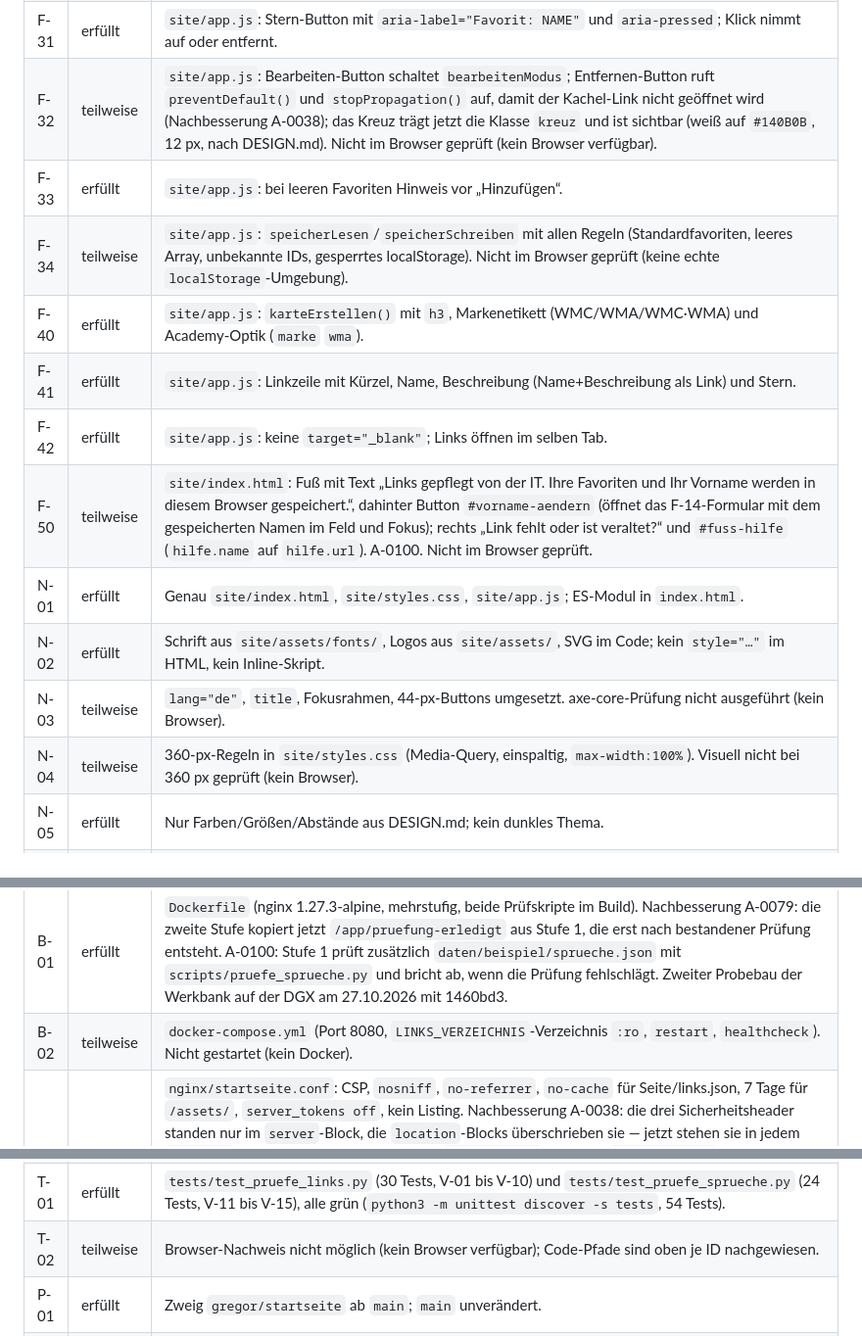
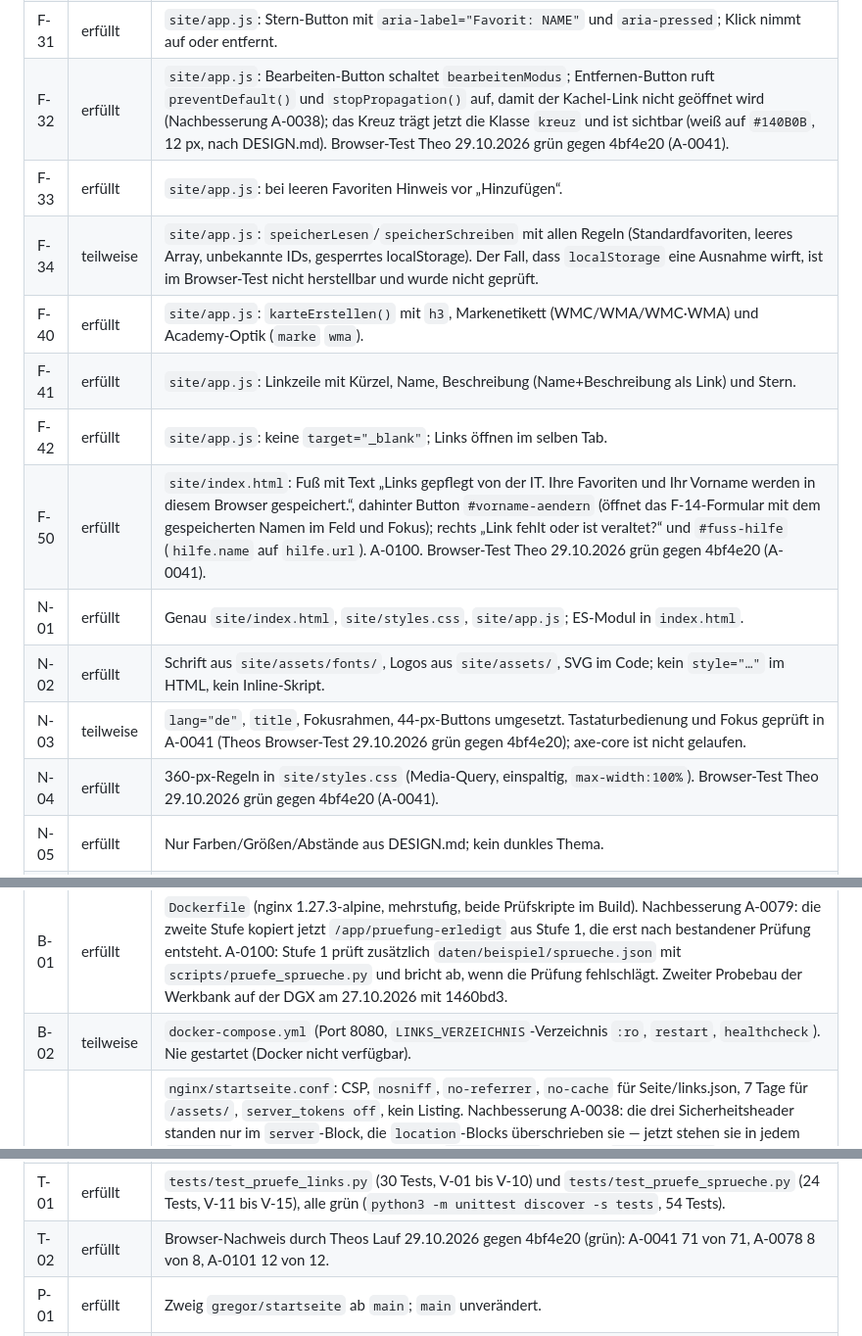
Before and after one commit to Wamocon/wmc-startseite, a Markdown page: docs/UEBERGABE.md, 3 parts joined by grey strips. Shown at 98% size. Rendered like a GitHub page.

```diff
--- a/docs/UEBERGABE.md
+++ b/docs/UEBERGABE.md
@@ -29,17 +31,17 @@ Stand ist „erfüllt“, „teilweise“ oder „nicht erfüllt“. Nachweis: D
 | F-25 | erfüllt | `site/app.js`: Suche filtert nur `#bereiche`, nie die Favoriten. |
 | F-30 | erfüllt | `site/app.js`: `renderFavoriten()` baut die Kacheln plus „Hinzufügen“ auf `#alle-links`. |
 | F-31 | erfüllt | `site/app.js`: Stern-Button mit `aria-label="Favorit: NAME"` und `aria-pressed`; Klick nimmt auf oder entfernt. |
-| F-32 | teilweise | `site/app.js`: Bearbeiten-Button schaltet `bearbeitenModus`; Entfernen-Button ruft `preventDefault()` und `stopPropagation()` auf, damit der Kachel-Link nicht geöffnet wird (Nachbesserung A-0038); das Kreuz trägt jetzt die Klasse `kreuz` und ist sichtbar (weiß auf `#140B0B`, 12 px, nach DESIGN.md). Nicht im Browser geprüft (kein Browser verfügbar). |
+| F-32 | erfüllt | `site/app.js`: Bearbeiten-Button schaltet `bearbeitenModus`; Entfernen-Button ruft `preventDefault()` und `stopPropagation()` auf, damit der Kachel-Link nicht geöffnet wird (Nachbesserung A-0038); das Kreuz trägt jetzt die Klasse `kreuz` und ist sichtbar (weiß auf `#140B0B`, 12 px, nach DESIGN.md). Browser-Test Theo 29.10.2026 grün gegen 4bf4e20 (A-0041). |
 | F-33 | erfüllt | `site/app.js`: bei leeren Favoriten Hinweis vor „Hinzufügen“. |
-| F-34 | teilweise | `site/app.js`: `speicherLesen`/`speicherSchreiben` mit allen Regeln (Standardfavoriten, leeres Array, unbekannte IDs, gesperrtes localStorage). Nicht im Browser geprüft (keine echte `localStorage`-Umgebung). |
+| F-34 | teilweise | `site/app.js`: `speicherLesen`/`speicherSchreiben` mit allen Regeln (Standardfavoriten, leeres Array, unbekannte IDs, gesperrtes localStorage). Der Fall, dass `localStorage` eine Ausnahme wirft, ist im Browser-Test nicht herstellbar und wurde nicht geprüft. |
 | F-40 | erfüllt | `site/app.js`: `karteErstellen()` mit `h3`, Markenetikett (WMC/WMA/WMC·WMA) und Academy-Optik (`marke` `wma`). |
 | F-41 | erfüllt | `site/app.js`: Linkzeile mit Kürzel, Name, Beschreibung (Name+Beschreibung als Link) und Stern. |
 | F-42 | erfüllt | `site/app.js`: keine `target="_blank"`; Links öffnen im selben Tab. |
-| F-50 | teilweise | `site/index.html`: Fuß mit Text „Links gepflegt von der IT. Ihre Favoriten und Ihr Vorname werden in diesem Browser gespeichert.“, dahinter Button `#vorname-aendern` (öffnet das F-14-Formular mit dem gespeicherten Namen im Feld und Fokus); rechts „Link fehlt oder ist veraltet?“ und `#fuss-hilfe` (`hilfe.name` auf `hilfe.url`). A-0100. Nicht im Browser geprüft. |
+| F-50 | erfüllt | `site/index.html`: Fuß mit Text „Links gepflegt von der IT. Ihre Favoriten und Ihr Vorname werden in diesem Browser gespeichert.“, dahinter Button `#vorname-aendern` (öffnet das F-14-Formular mit dem gespeicherten Namen im Feld und Fokus); rechts „Link fehlt oder ist veraltet?“ und `#fuss-hilfe` (`hilfe.name` auf `hilfe.url`). A-0100. Browser-Test Theo 29.10.2026 grün gegen 4bf4e20 (A-0041). |
 | N-01 | erfüllt | Genau `site/index.html`, `site/styles.css`, `site/app.js`; ES-Modul in `index.html`. |
 | N-02 | erfüllt | Schrift aus `site/assets/fonts/`, Logos aus `site/assets/`, SVG im Code; kein `style="…"` im HTML, kein Inline-Skript. |
-| N-03 | teilweise | `lang="de"`, `title`, Fokusrahmen, 44-px-Buttons umgesetzt. axe-core-Prüfung nicht ausgeführt (kein Browser). |
-| N-04 | teilweise | 360-px-Regeln in `site/styles.css` (Media-Query, einspaltig, `max-width:100%`). Visuell nicht bei 360 px geprüft (kein Browser). |
+| N-03 | teilweise | `lang="de"`, `title`, Fokusrahmen, 44-px-Buttons umgesetzt. Tastaturbedienung und Fokus geprüft in A-0041 (Theos Browser-Test 29.10.2026 grün gegen 4bf4e20); axe-core ist nicht gelaufen. |
+| N-04 | erfüllt | 360-px-Regeln in `site/styles.css` (Media-Query, einspaltig, `max-width:100%`). Browser-Test Theo 29.10.2026 grün gegen 4bf4e20 (A-0041). |
 | N-05 | erfüllt | Nur Farben/Größen/Abstände aus DESIGN.md; kein dunkles Thema. |
 | V-01 | erfüllt | `scripts/pruefe_links.py`: UTF-8 + JSON lesen, fehlende Datei, ungültiges JSON, fehlender Dateiname (Exit-Codes 1/2). Test `TestV01`. |
 | V-02 | erfüllt | Pflichtfelder, Typen, erlaubte Werte, unbekannte Felder. Test `TestV02`. |
@@ -57,11 +59,11 @@ Stand ist „erfüllt“, „teilweise“ oder „nicht erfüllt“. Nachweis: D
 | V-14 | erfüllt | Kein Satz kommt zweimal vor; alle Vorkommen werden genannt. Test `TestV14`. |
 | V-15 | erfüllt | Ohne Fehler genau eine Zeile „OK: N Sprüche“ (Exit 0); mit Fehlern je Fehler eine Zeile „FEHLER: FUNDSTELLE: MELDUNG“ (Exit 1); ohne Dateinamen Hinweis zum Aufruf (Exit 2); Meldungen auf Deutsch. Tests `TestV15`. |
 | B-01 | erfüllt | `Dockerfile` (nginx 1.27.3-alpine, mehrstufig, beide Prüfskripte im Build). Nachbesserung A-0079: die zweite Stufe kopiert jetzt `/app/pruefung-erledigt` aus Stufe 1, die erst nach bestandener Prüfung entsteht. A-0100: Stufe 1 prüft zusätzlich `daten/beispiel/sprueche.json` mit `scripts/pruefe_sprueche.py` und bricht ab, wenn die Prüfung fehlschlägt. Zweiter Probebau der Werkbank auf der DGX am 27.10.2026 mit 1460bd3. |
-| B-02 | teilweise | `docker-compose.yml` (Port 8080, `LINKS_VERZEICHNIS`-Verzeichnis `:ro`, `restart`, `healthcheck`). Nicht gestartet (kein Docker). |
+| B-02 | teilweise | `docker-compose.yml` (Port 8080, `LINKS_VERZEICHNIS`-Verzeichnis `:ro`, `restart`, `healthcheck`). Nie gestartet (Docker nicht verfügbar). |
 | B-03 | erfüllt | `nginx/startseite.conf`: CSP, `nosniff`, `no-referrer`, `no-cache` für Seite/links.json, 7 Tage für `/assets/`, `server_tokens off`, kein Listing. Nachbesserung A-0038: die drei Sicherheitsheader standen nur im `server`-Block, die `location`-Blocks überschrieben sie — jetzt stehen sie in jedem `location`-Block. Nachbesserung A-0079: `location = /` hatte nur `Cache-Control` und verlor dadurch die drei Sicherheitskopfzeilen — jetzt trägt auch sie sie, wörtlich wie `location = /index.html`. A-0100: `location = /daten/sprueche.json` mit `Cache-Control: no-cache` und den drei Sicherheitskopfzeilen. Zweiter Probebau der Werkbank auf der DGX am 27.10.2026 mit 1460bd3. |
 | B-04 | erfüllt | `README.md` (lokal starten, Docker, Links pflegen, Sprüche pflegen, Tests). A-0100: neuer Abschnitt „Sprüche pflegen“; „Lokal starten“, „Tests ausführen“ und der Dateibaum um `sprueche.json` ergänzt. |
 | T-01 | erfüllt | `tests/test_pruefe_links.py` (30 Tests, V-01 bis V-10) und `tests/test_pruefe_sprueche.py` (24 Tests, V-11 bis V-15), alle grün (`python3 -m unittest discover -s tests`, 54 Tests). |
-| T-02 | teilweise | Browser-Nachweis nicht möglich (kein Browser verfügbar); Code-Pfade sind oben je ID nachgewiesen. |
+| T-02 | erfüllt | Browser-Nachweis durch Theos Lauf 29.10.2026 gegen 4bf4e20 (grün): A-0041 71 von 71, A-0078 8 von 8, A-0101 12 von 12. |
 | P-01 | erfüllt | Zweig `gregor/startseite` ab `main`; `main` unverändert. |
 | P-02 | erfüllt | Kleine Commits, deutsche Nachrichten „Bereich: was“. |
 | P-03 | erfüllt | Geschützte Dateien (`docs/AUFTRAG.md`, `ANFORDERUNGEN.md`, `DESIGN.md`, `docs/design/`, `schema/`, `daten/beispiel/links.json`, `site/assets/`, `AGENTS.md`, `CLAUDE.md`) nicht angefasst. |
```
Also changed, not shown: other parts of docs/UEBERGABE.md (+9 -7 lines).
